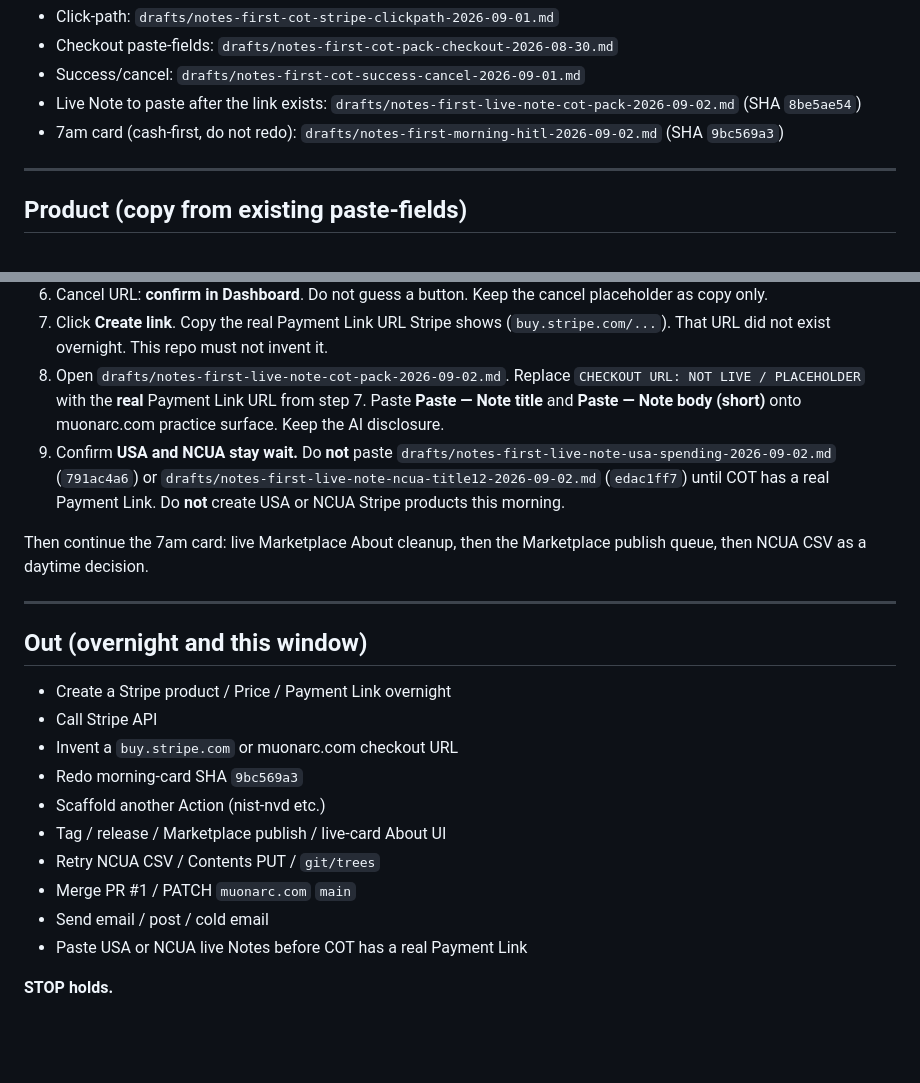
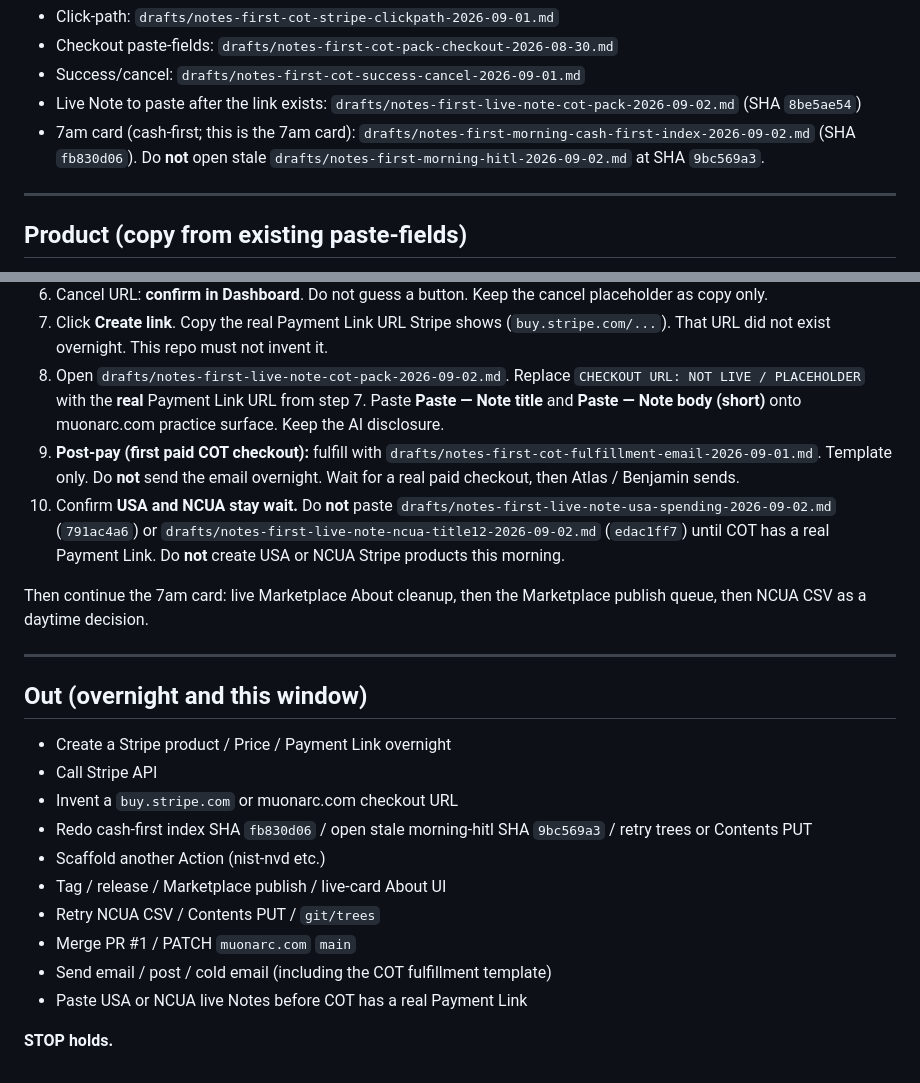
Before and after one commit to Muonarc/muonarc.com, a Markdown page: drafts/notes-first-cot-stripe-payment-link-2026-09-02.md, 2 parts joined by grey strips. GitHub-like rendering; blank space fills up the shorter version.

Commit message:
HITL: COT Stripe checklist points at cash-first 7am card + post-pay fulfill
Updates drafts/notes-first-cot-stripe-payment-link-2026-09-02.md in place. 7am card is now drafts/notes-first-morning-cash-first-index-2026-09-02.md SHA fb830d06 (not stale morning-hitl 9bc569a3). After live-Note paste, first paid COT checkout fulfills from drafts/notes-first-cot-fulfillment-email-2026-09-01.md (template only; do not send overnight). Checkout PLACEHOLDER. No main change.

Co-authored-by: Rogue <rogue@users.noreply.github.com>

```diff
--- a/drafts/notes-first-cot-stripe-payment-link-2026-09-02.md
+++ b/drafts/notes-first-cot-stripe-payment-link-2026-09-02.md
@@ -15,7 +15,7 @@ Paste-fields and click-path already on this branch (do not rewrite them):
 - Checkout paste-fields: `drafts/notes-first-cot-pack-checkout-2026-08-30.md`
 - Success/cancel: `drafts/notes-first-cot-success-cancel-2026-09-01.md`
 - Live Note to paste after the link exists: `drafts/notes-first-live-note-cot-pack-2026-09-02.md` (SHA `8be5ae54`)
-- 7am card (cash-first, do not redo): `drafts/notes-first-morning-hitl-2026-09-02.md` (SHA `9bc569a3`)
+- 7am card (cash-first; this is the 7am card): `drafts/notes-first-morning-cash-first-index-2026-09-02.md` (SHA `fb830d06`). Do **not** open stale `drafts/notes-first-morning-hitl-2026-09-02.md` at SHA `9bc569a3`.
 
 ---
 
@@ -49,7 +49,8 @@ Do in order. Overnight Rogue stops before step 1.
 6. Cancel URL: **confirm in Dashboard**. Do not guess a button. Keep the cancel placeholder as copy only.
 7. Click **Create link**. Copy the real Payment Link URL Stripe shows (`buy.stripe.com/...`). That URL did not exist overnight. This repo must not invent it.
 8. Open `drafts/notes-first-live-note-cot-pack-2026-09-02.md`. Replace `CHECKOUT URL: NOT LIVE / PLACEHOLDER` with the **real** Payment Link URL from step 7. Paste **Paste — Note title** and **Paste — Note body (short)** onto muonarc.com practice surface. Keep the AI disclosure.
-9. Confirm **USA and NCUA stay wait.** Do **not** paste `drafts/notes-first-live-note-usa-spending-2026-09-02.md` (`791ac4a6`) or `drafts/notes-first-live-note-ncua-title12-2026-09-02.md` (`edac1ff7`) until COT has a real Payment Link. Do **not** create USA or NCUA Stripe products this morning.
+9. **Post-pay (first paid COT checkout):** fulfill with `drafts/notes-first-cot-fulfillment-email-2026-09-01.md`. Template only. Do **not** send the email overnight. Wait for a real paid checkout, then Atlas / Benjamin sends.
+10. Confirm **USA and NCUA stay wait.** Do **not** paste `drafts/notes-first-live-note-usa-spending-2026-09-02.md` (`791ac4a6`) or `drafts/notes-first-live-note-ncua-title12-2026-09-02.md` (`edac1ff7`) until COT has a real Payment Link. Do **not** create USA or NCUA Stripe products this morning.
 
 Then continue the 7am card: live Marketplace About cleanup, then the Marketplace publish queue, then NCUA CSV as a daytime decision.
 
@@ -60,12 +61,12 @@ Then continue the 7am card: live Marketplace About cleanup, then the Marketplace
 - Create a Stripe product / Price / Payment Link overnight
 - Call Stripe API
 - Invent a `buy.stripe.com` or muonarc.com checkout URL
-- Redo morning-card SHA `9bc569a3`
+- Redo cash-first index SHA `fb830d06` / open stale morning-hitl SHA `9bc569a3` / retry trees or Contents PUT
 - Scaffold another Action (nist-nvd etc.)
 - Tag / release / Marketplace publish / live-card About UI
 - Retry NCUA CSV / Contents PUT / `git/trees`
 - Merge PR #1 / PATCH `muonarc.com` `main`
-- Send email / post / cold email
+- Send email / post / cold email (including the COT fulfillment template)
 - Paste USA or NCUA live Notes before COT has a real Payment Link
 
 **STOP holds.**
```
